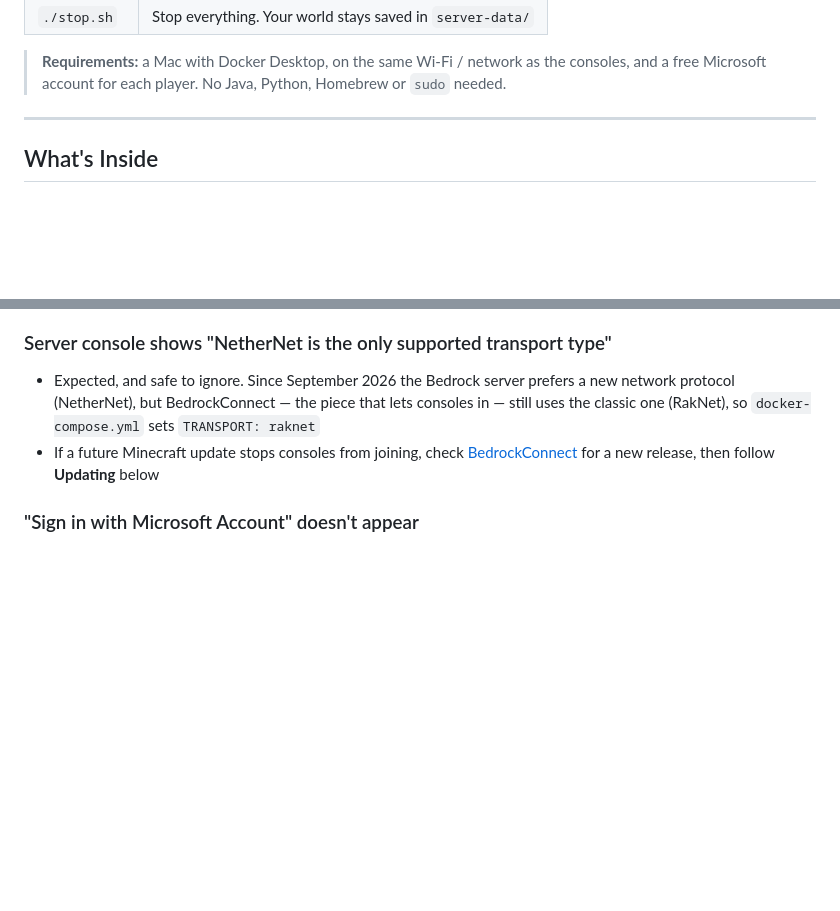
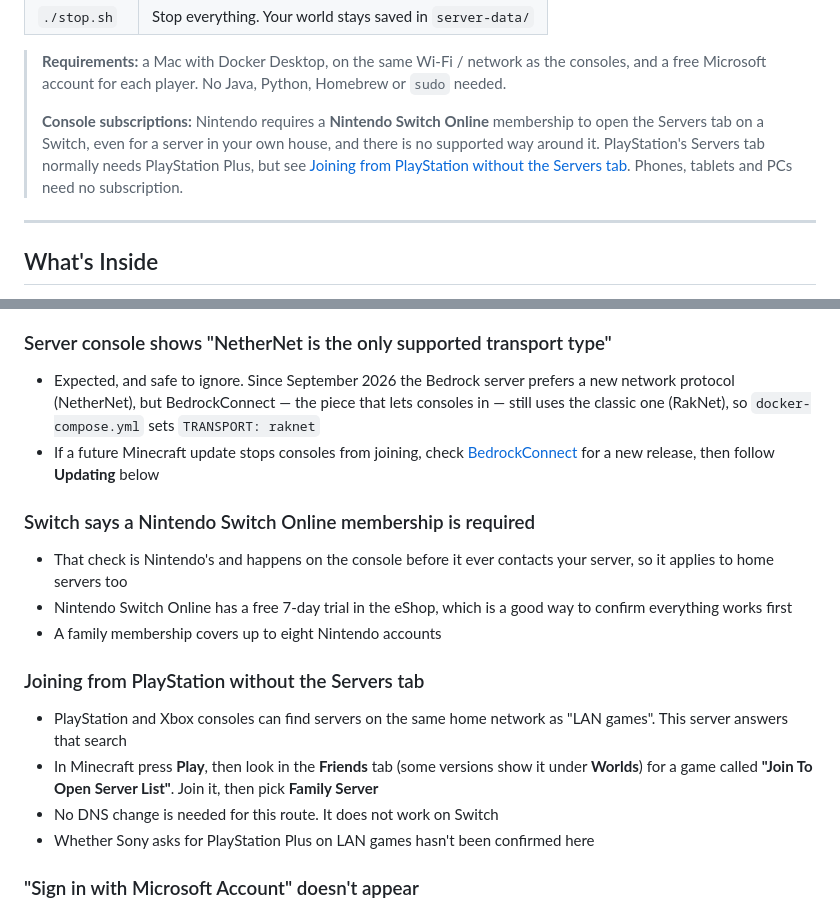
Before and after one commit to lalomorales22/minecraft-family-server, a Markdown page: README.md, 2 parts joined by grey strips. Rendered like a GitHub page; blank space fills up the shorter version.

Commit message:
Document console subscription requirements and the PlayStation LAN route
Switch needs Nintendo Switch Online to open the Servers tab, even for a
home server. PlayStation and Xbox can instead find the server list as a
LAN game: the stack answers the subnet broadcast ping on 19132 (checked
from the host, not from a console).

Co-Authored-By: Claude Fable 5.1 <noreply@anthropic.com>

```diff
--- a/README.md
+++ b/README.md
@@ -38,6 +38,8 @@ That's it. `./start.sh` finds your computer's address, starts everything, checks
 | `./stop.sh` | Stop everything. Your world stays saved in `server-data/` |
 
 > **Requirements:** a Mac with Docker Desktop, on the same Wi-Fi / network as the consoles, and a free Microsoft account for each player. No Java, Python, Homebrew or `sudo` needed.
+>
+> **Console subscriptions:** Nintendo requires a **Nintendo Switch Online** membership to open the Servers tab on a Switch, even for a server in your own house, and there is no supported way around it. PlayStation's Servers tab normally needs PlayStation Plus, but see [Joining from PlayStation without the Servers tab](#joining-from-playstation-without-the-servers-tab). Phones, tablets and PCs need no subscription.
 
 ---
 
@@ -438,6 +440,17 @@ After editing it, run `./start.sh` again. ([Full list of options](https://github
 - Expected, and safe to ignore. Since September 2026 the Bedrock server prefers a new network protocol (NetherNet), but BedrockConnect — the piece that lets consoles in — still uses the classic one (RakNet), so `docker-compose.yml` sets `TRANSPORT: raknet`
 - If a future Minecraft update stops consoles from joining, check [BedrockConnect](https://github.com/Pugmatt/BedrockConnect/releases) for a new release, then follow **Updating** below
 
+### Switch says a Nintendo Switch Online membership is required
+- That check is Nintendo's and happens on the console before it ever contacts your server, so it applies to home servers too
+- Nintendo Switch Online has a free 7-day trial in the eShop, which is a good way to confirm everything works first
+- A family membership covers up to eight Nintendo accounts
+
+### Joining from PlayStation without the Servers tab
+- PlayStation and Xbox consoles can find servers on the same home network as "LAN games". This server answers that search
+- In Minecraft press **Play**, then look in the **Friends** tab (some versions show it under **Worlds**) for a game called **"Join To Open Server List"**. Join it, then pick **Family Server**
+- No DNS change is needed for this route. It does not work on Switch
+- Whether Sony asks for PlayStation Plus on LAN games hasn't been confirmed here
+
 ### "Sign in with Microsoft Account" doesn't appear
 - Make sure Minecraft is updated to the latest version
 - On PS4/PS5: you may need to sign out and back into PSN first
```
Also changed, not shown: HOW_TO_CONNECT.md (+1 -0 lines).
